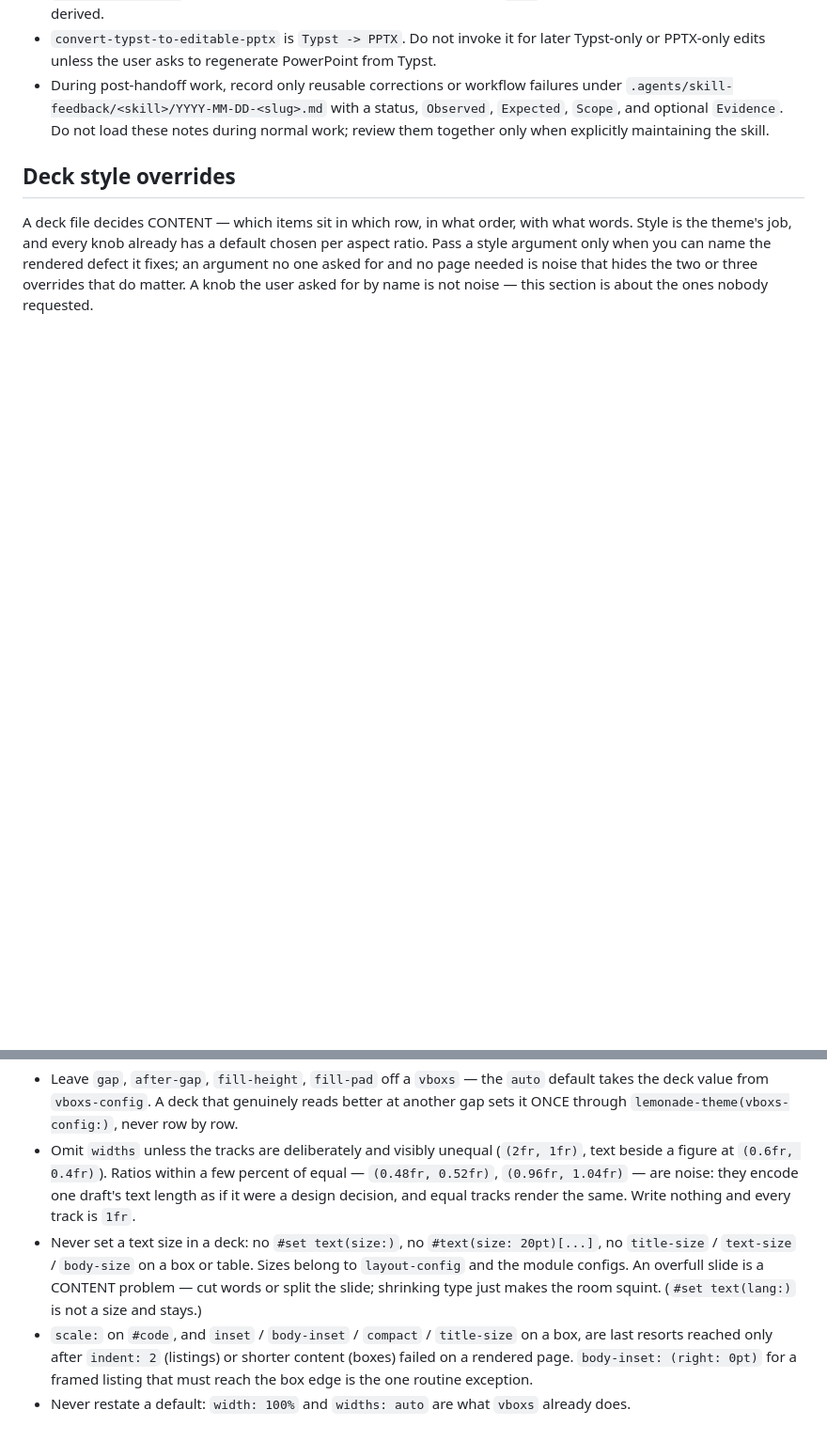
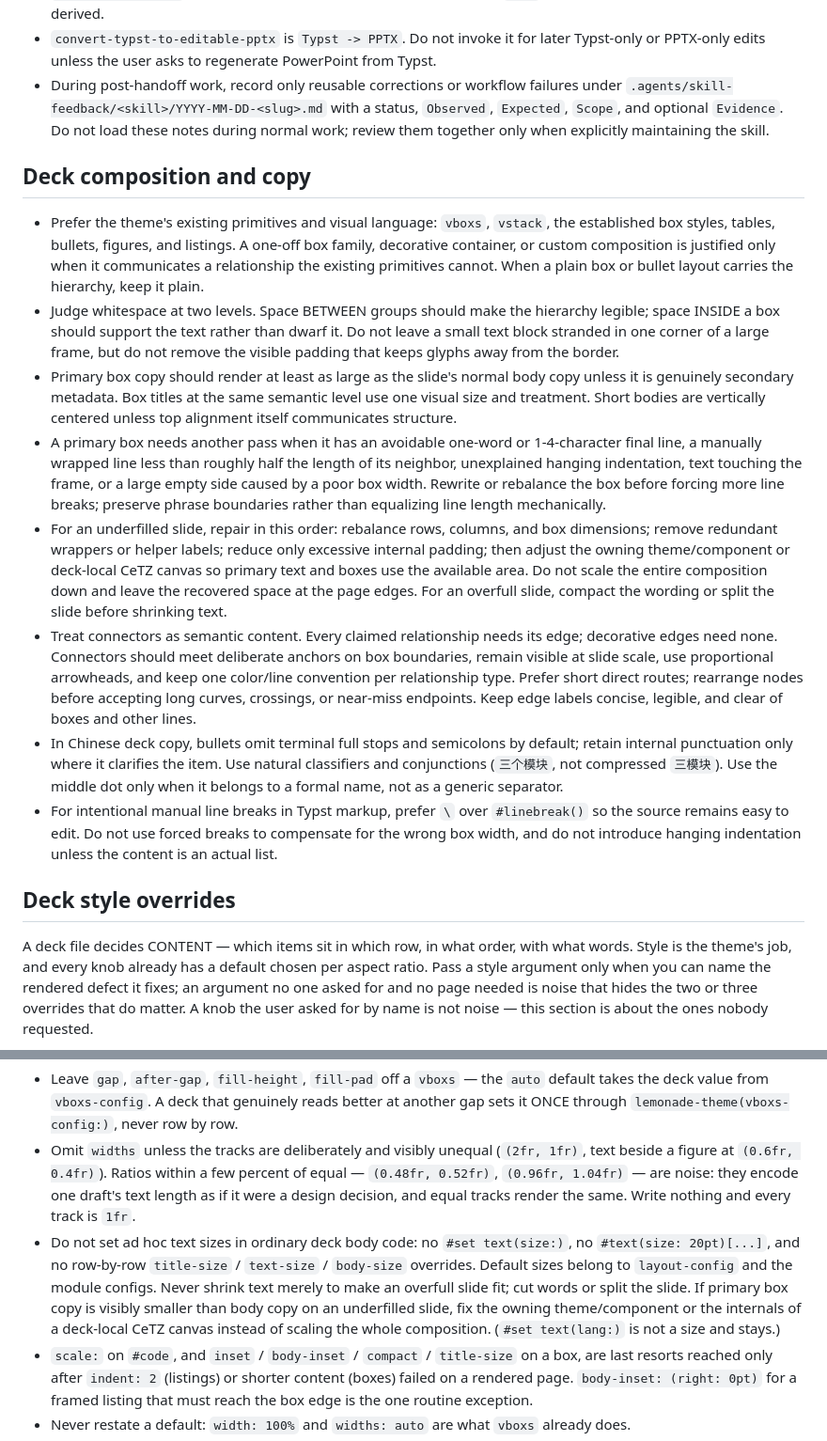
Before and after one commit to pku-lemonade/TokenSlides, a Markdown page: AGENTS.md, 2 parts joined by grey strips. Shown at 94% size. GitHub-like rendering; blank space fills up the shorter version.

Commit message:
skills: codify slide visual acceptance rules

```diff
--- a/AGENTS.md
+++ b/AGENTS.md
@@ -35,13 +35,24 @@ Generated design-system profiles are disposable build artifacts. Conversion tool
 - `convert-typst-to-editable-pptx` is `Typst -> PPTX`. Do not invoke it for later Typst-only or PPTX-only edits unless the user asks to regenerate PowerPoint from Typst.
 - During post-handoff work, record only reusable corrections or workflow failures under `.agents/skill-feedback/<skill>/YYYY-MM-DD-<slug>.md` with a status, `Observed`, `Expected`, `Scope`, and optional `Evidence`. Do not load these notes during normal work; review them together only when explicitly maintaining the skill.
 
+## Deck composition and copy
+
+- Prefer the theme's existing primitives and visual language: `vboxs`, `vstack`, the established box styles, tables, bullets, figures, and listings. A one-off box family, decorative container, or custom composition is justified only when it communicates a relationship the existing primitives cannot. When a plain box or bullet layout carries the hierarchy, keep it plain.
+- Judge whitespace at two levels. Space BETWEEN groups should make the hierarchy legible; space INSIDE a box should support the text rather than dwarf it. Do not leave a small text block stranded in one corner of a large frame, but do not remove the visible padding that keeps glyphs away from the border.
+- Primary box copy should render at least as large as the slide's normal body copy unless it is genuinely secondary metadata. Box titles at the same semantic level use one visual size and treatment. Short bodies are vertically centered unless top alignment itself communicates structure.
+- A primary box needs another pass when it has an avoidable one-word or 1-4-character final line, a manually wrapped line less than roughly half the length of its neighbor, unexplained hanging indentation, text touching the frame, or a large empty side caused by a poor box width. Rewrite or rebalance the box before forcing more line breaks; preserve phrase boundaries rather than equalizing line length mechanically.
+- For an underfilled slide, repair in this order: rebalance rows, columns, and box dimensions; remove redundant wrappers or helper labels; reduce only excessive internal padding; then adjust the owning theme/component or deck-local CeTZ canvas so primary text and boxes use the available area. Do not scale the entire composition down and leave the recovered space at the page edges. For an overfull slide, compact the wording or split the slide before shrinking text.
+- Treat connectors as semantic content. Every claimed relationship needs its edge; decorative edges need none. Connectors should meet deliberate anchors on box boundaries, remain visible at slide scale, use proportional arrowheads, and keep one color/line convention per relationship type. Prefer short direct routes; rearrange nodes before accepting long curves, crossings, or near-miss endpoints. Keep edge labels concise, legible, and clear of boxes and other lines.
+- In Chinese deck copy, bullets omit terminal full stops and semicolons by default; retain internal punctuation only where it clarifies the item. Use natural classifiers and conjunctions (`三个模块`, not compressed `三模块`). Use the middle dot only when it belongs to a formal name, not as a generic separator.
+- For intentional manual line breaks in Typst markup, prefer `\` over `#linebreak()` so the source remains easy to edit. Do not use forced breaks to compensate for the wrong box width, and do not introduce hanging indentation unless the content is an actual list.
+
 ## Deck style overrides
 
 A deck file decides CONTENT — which items sit in which row, in what order, with what words. Style is the theme's job, and every knob already has a default chosen per aspect ratio. Pass a style argument only when you can name the rendered defect it fixes; an argument no one asked for and no page needed is noise that hides the two or three overrides that do matter. A knob the user asked for by name is not noise — this section is about the ones nobody requested.
 
 - Leave `gap`, `after-gap`, `fill-height`, `fill-pad` off a `vboxs` — the `auto` default takes the deck value from `vboxs-config`. A deck that genuinely reads better at another gap sets it ONCE through `lemonade-theme(vboxs-config:)`, never row by row.
 - Omit `widths` unless the tracks are deliberately and visibly unequal (`(2fr, 1fr)`, text beside a figure at `(0.6fr, 0.4fr)`). Ratios within a few percent of equal — `(0.48fr, 0.52fr)`, `(0.96fr, 1.04fr)` — are noise: they encode one draft's text length as if it were a design decision, and equal tracks render the same. Write nothing and every track is `1fr`.
-- Never set a text size in a deck: no `#set text(size:)`, no `#text(size: 20pt)[...]`, no `title-size` / `text-size` / `body-size` on a box or table. Sizes belong to `layout-config` and the module configs. An overfull slide is a CONTENT problem — cut words or split the slide; shrinking type just makes the room squint. (`#set text(lang:)` is not a size and stays.)
+- Do not set ad hoc text sizes in ordinary deck body code: no `#set text(size:)`, no `#text(size: 20pt)[...]`, and no row-by-row `title-size` / `text-size` / `body-size` overrides. Default sizes belong to `layout-config` and the module configs. Never shrink text merely to make an overfull slide fit; cut words or split the slide. If primary box copy is visibly smaller than body copy on an underfilled slide, fix the owning theme/component or the internals of a deck-local CeTZ canvas instead of scaling the whole composition. (`#set text(lang:)` is not a size and stays.)
 - `scale:` on `#code`, and `inset` / `body-inset` / `compact` / `title-size` on a box, are last resorts reached only after `indent: 2` (listings) or shorter content (boxes) failed on a rendered page. `body-inset: (right: 0pt)` for a framed listing that must reach the box edge is the one routine exception.
 - Never restate a default: `width: 100%` and `widths: auto` are what `vboxs` already does.
 - The same knob on three or more slides is a theme-level default in disguise. Change `vboxs-config` / `img-config` / `code-config` / the module, not the slides.
```
Also changed, not shown: 2 other files.
